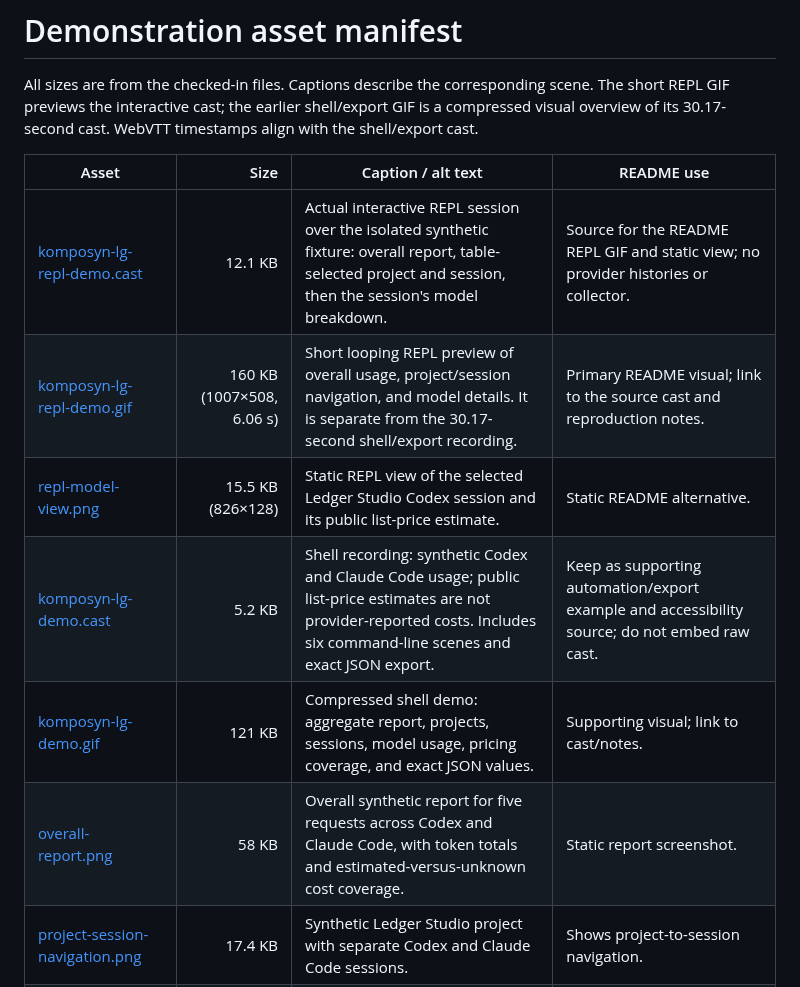
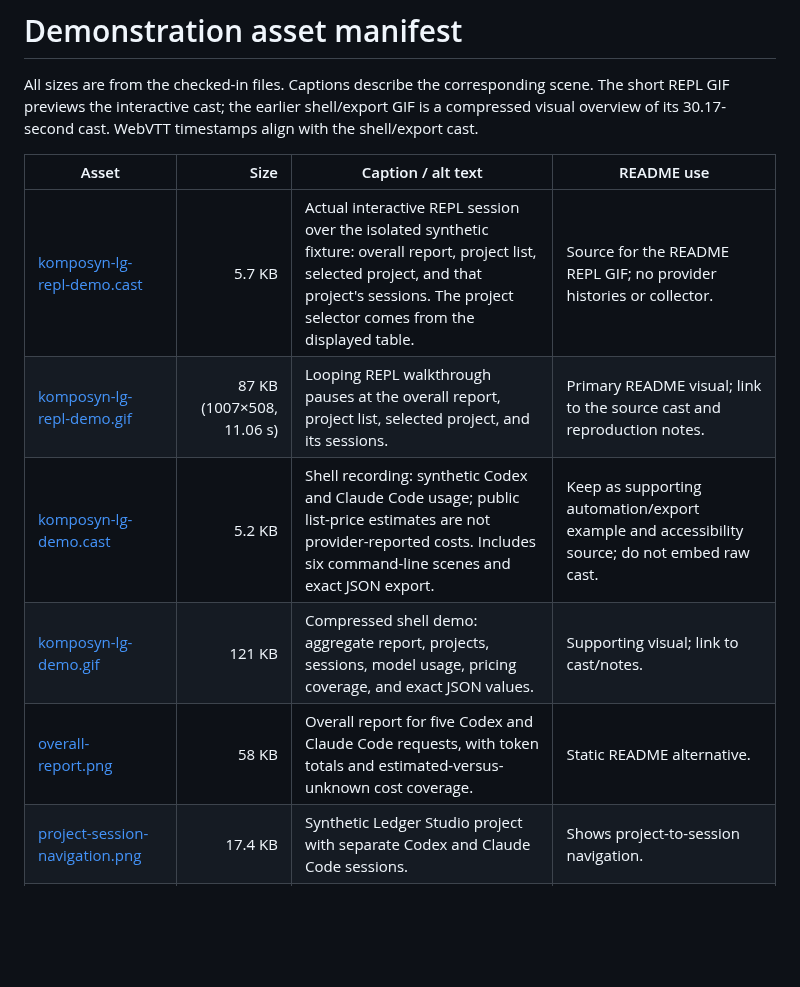
Before and after one commit to ayeshLK/komposyn-lg, a Markdown page: docs/demo/asset-manifest.md, the part around the change. Rendered like a GitHub page; blank space fills up the shorter version.

```diff
--- a/docs/demo/asset-manifest.md
+++ b/docs/demo/asset-manifest.md
@@ -4,12 +4,11 @@ All sizes are from the checked-in files. Captions describe the corresponding sce
 
 | Asset | Size | Caption / alt text | README use |
 | --- | ---: | --- | --- |
-| [komposyn-lg-repl-demo.cast](assets/komposyn-lg-repl-demo.cast) | 12.1 KB | Actual interactive REPL session over the isolated synthetic fixture: overall report, table-selected project and session, then the session's model breakdown. | Source for the README REPL GIF and static view; no provider histories or collector. |
-| [komposyn-lg-repl-demo.gif](assets/komposyn-lg-repl-demo.gif) | 160 KB (1007×508, 6.06 s) | Short looping REPL preview of overall usage, project/session navigation, and model details. It is separate from the 30.17-second shell/export recording. | Primary README visual; link to the source cast and reproduction notes. |
-| [repl-model-view.png](assets/repl-model-view.png) | 15.5 KB (826×128) | Static REPL view of the selected Ledger Studio Codex session and its public list-price estimate. | Static README alternative. |
+| [komposyn-lg-repl-demo.cast](assets/komposyn-lg-repl-demo.cast) | 5.7 KB | Actual interactive REPL session over the isolated synthetic fixture: overall report, project list, selected project, and that project's sessions. The project selector comes from the displayed table. | Source for the README REPL GIF; no provider histories or collector. |
+| [komposyn-lg-repl-demo.gif](assets/komposyn-lg-repl-demo.gif) | 87 KB (1007×508, 11.06 s) | Looping REPL walkthrough pauses at the overall report, project list, selected project, and its sessions. | Primary README visual; link to the source cast and reproduction notes. |
 | [komposyn-lg-demo.cast](assets/komposyn-lg-demo.cast) | 5.2 KB | Shell recording: synthetic Codex and Claude Code usage; public list-price estimates are not provider-reported costs. Includes six command-line scenes and exact JSON export. | Keep as supporting automation/export example and accessibility source; do not embed raw cast. |
 | [komposyn-lg-demo.gif](assets/komposyn-lg-demo.gif) | 121 KB | Compressed shell demo: aggregate report, projects, sessions, model usage, pricing coverage, and exact JSON values. | Supporting visual; link to cast/notes. |
-| [overall-report.png](assets/overall-report.png) | 58 KB | Overall synthetic report for five requests across Codex and Claude Code, with token totals and estimated-versus-unknown cost coverage. | Static report screenshot. |
+| [overall-report.png](assets/overall-report.png) | 58 KB | Overall report for five Codex and Claude Code requests, with token totals and estimated-versus-unknown cost coverage. | Static README alternative. |
 | [project-session-navigation.png](assets/project-session-navigation.png) | 17.4 KB | Synthetic Ledger Studio project with separate Codex and Claude Code sessions. | Shows project-to-session navigation. |
 | [pricing-explanation.png](assets/pricing-explanation.png) | 60.6 KB | Synthetic pricing breakdown: Codex public list-price estimate is shown separately from three Claude requests whose cost is unknown without billing context. | Explains estimate provenance and missing evidence. |
 | [synthetic-usage-v0.9.0.json](assets/synthetic-usage-v0.9.0.json) | 2.9 KB | Exact JSON usage report for the fixed synthetic fixture and report dates. | Link as machine-readable example; not an image. |
```
Also changed, not shown: README.md (+7 -7 lines), docs/demo/README.md (+4 -4 lines), docs/demo/assets/komposyn-lg-repl-demo.gif, docs/demo/assets/repl-model-view.png (deleted), 3 other files.
